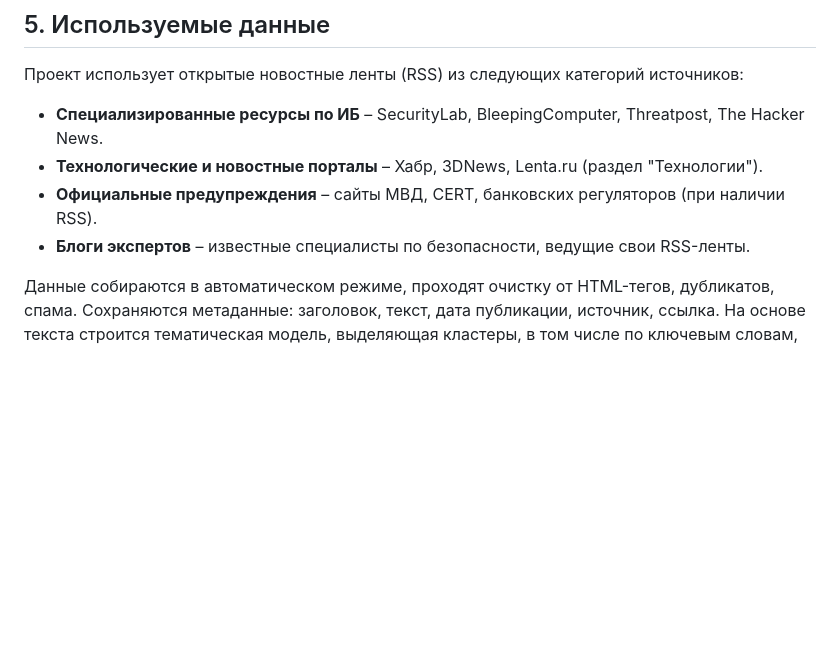
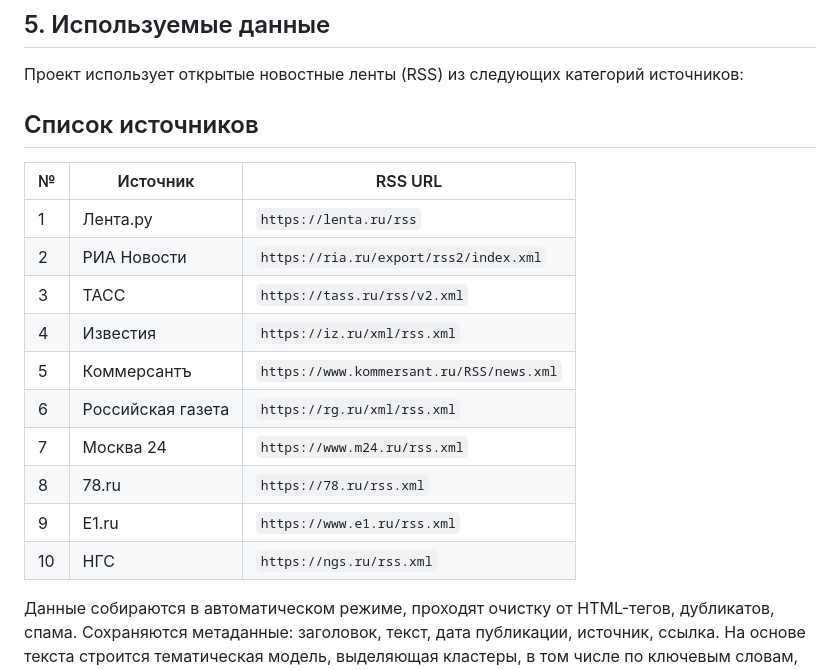
Before and after one commit to deawiw/TT-RSS, a Markdown page: docs/project-overview.md, the part around the change. GitHub-like rendering; blank space fills up the shorter version.

Commit message:
Добавлен список используемых новостных источников

```diff
--- a/docs/project-overview.md
+++ b/docs/project-overview.md
@@ -33,10 +33,20 @@
 
 Проект использует открытые новостные ленты (RSS) из следующих категорий источников:
 
-- **Специализированные ресурсы по ИБ** – SecurityLab, BleepingComputer, Threatpost, The Hacker News.
-- **Технологические и новостные порталы** – Хабр, 3DNews, Lenta.ru (раздел "Технологии").
-- **Официальные предупреждения** – сайты МВД, CERT, банковских регуляторов (при наличии RSS).
-- **Блоги экспертов** – известные специалисты по безопасности, ведущие свои RSS-ленты.
+## Список источников
+
+| № | Источник | RSS URL |
+|---|----------|---------|
+| 1 | Лента.ру | `https://lenta.ru/rss` |
+| 2 | РИА Новости | `https://ria.ru/export/rss2/index.xml` |
+| 3 | ТАСС | `https://tass.ru/rss/v2.xml` |
+| 4 | Известия | `https://iz.ru/xml/rss.xml` |
+| 5 | Коммерсантъ | `https://www.kommersant.ru/RSS/news.xml` |
+| 6 | Российская газета | `https://rg.ru/xml/rss.xml` |
+| 7 | Москва 24 | `https://www.m24.ru/rss.xml` |
+| 8 | 78.ru | `https://78.ru/rss.xml` |
+| 9 | E1.ru | `https://www.e1.ru/rss.xml` |
+| 10 | НГС | `https://ngs.ru/rss.xml` |
 
 Данные собираются в автоматическом режиме, проходят очистку от HTML-тегов, дубликатов, спама. Сохраняются метаданные: заголовок, текст, дата публикации, источник, ссылка. На основе текста строится тематическая модель, выделяющая кластеры, в том числе по ключевым словам, связанным с мошенничеством (фишинг, подмена номера, социальная инженерия, фейковый сайт, вымогательство и т.п.).
 
```
